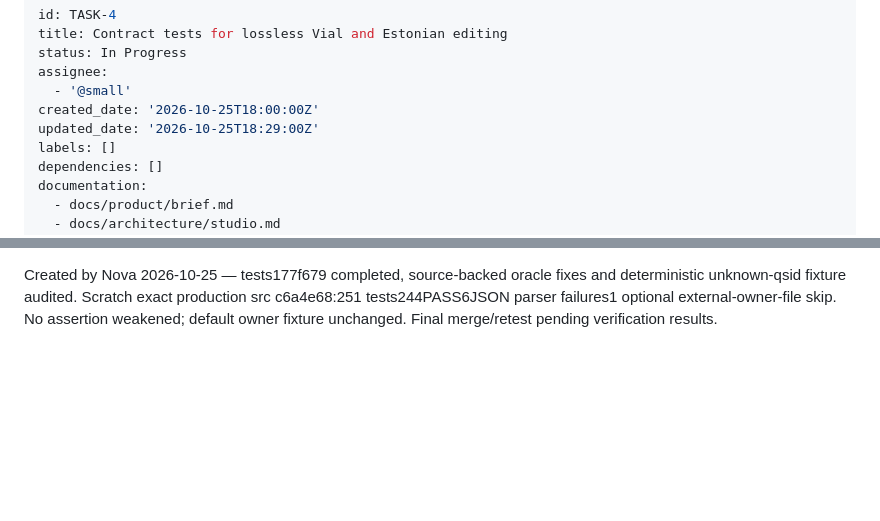
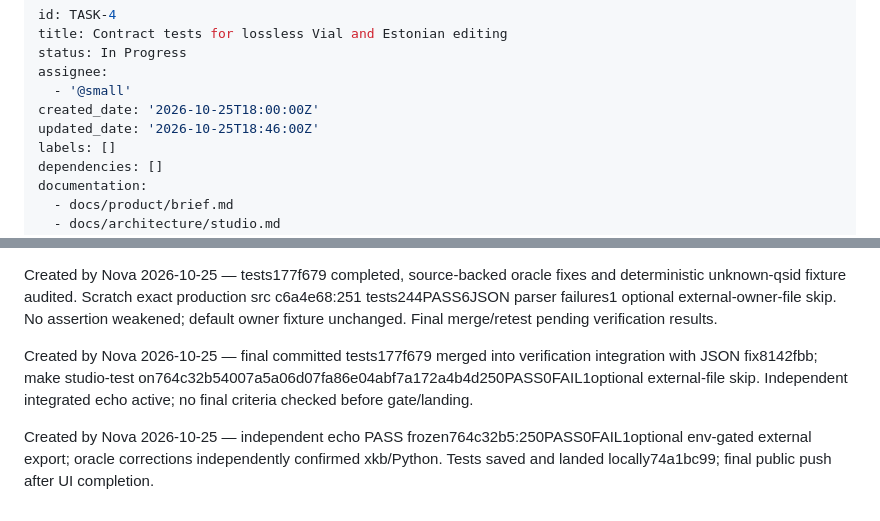
Before and after one commit to fwhskr/kyria-v4-setup, a Markdown page: backlog/tasks/task-4 - Contract-tests-for-lossless-Vial-and-Estonian-editing.md, 2 parts joined by grey strips. Drawn GitHub-style; blank space fills up the shorter version.

```diff
--- a/backlog/tasks/task-4 - Contract-tests-for-lossless-Vial-and-Estonian-editing.md
+++ b/backlog/tasks/task-4 - Contract-tests-for-lossless-Vial-and-Estonian-editing.md
@@ -5,7 +5,7 @@ status: In Progress
 assignee:
   - '@small'
 created_date: '2026-10-25T18:00:00Z'
-updated_date: '2026-10-25T18:29:00Z'
+updated_date: '2026-10-25T18:46:00Z'
 labels: []
 dependencies: []
 documentation:
@@ -55,4 +55,8 @@ Created by Nova 2026-10-25 — audited tests initial4d4f5dc, only tests and stud
 Created by Nova 2026-10-25 — initial integrated c6a4e68 run251 tests:238PASS11FAIL2 optional-owner-file skips. Parser depth/error-offset defects confirmed direct repro, awaiting codec echo before repair. Tests worker continued for source-backed dotlessı oracle and Python ensure_ascii expectations, not weakened assertions. Current native worker same ses_e8bc67fb0ffeoz1d3DMN5HzFIg.
 
 Created by Nova 2026-10-25 — tests177f679 completed, source-backed oracle fixes and deterministic unknown-qsid fixture audited. Scratch exact production src c6a4e68:251 tests244PASS6JSON parser failures1 optional external-owner-file skip. No assertion weakened; default owner fixture unchanged. Final merge/retest pending verification results.
+
+Created by Nova 2026-10-25 — final committed tests177f679 merged into verification integration with JSON fix8142fbb; make studio-test on764c32b54007a5a06d07fa86e04abf7a172a4b4d250PASS0FAIL1optional external-file skip. Independent integrated echo active; no final criteria checked before gate/landing.
+
+Created by Nova 2026-10-25 — independent echo PASS frozen764c32b5:250PASS0FAIL1optional env-gated external export; oracle corrections independently confirmed xkb/Python. Tests saved and landed locally74a1bc99; final public push after UI completion.
 <!-- SECTION:NOTES:END -->
```
Also changed, not shown: backlog/tasks/task-1 - Lossless-offline-Vial-document-editing-core.md (+7 -1 lines).
